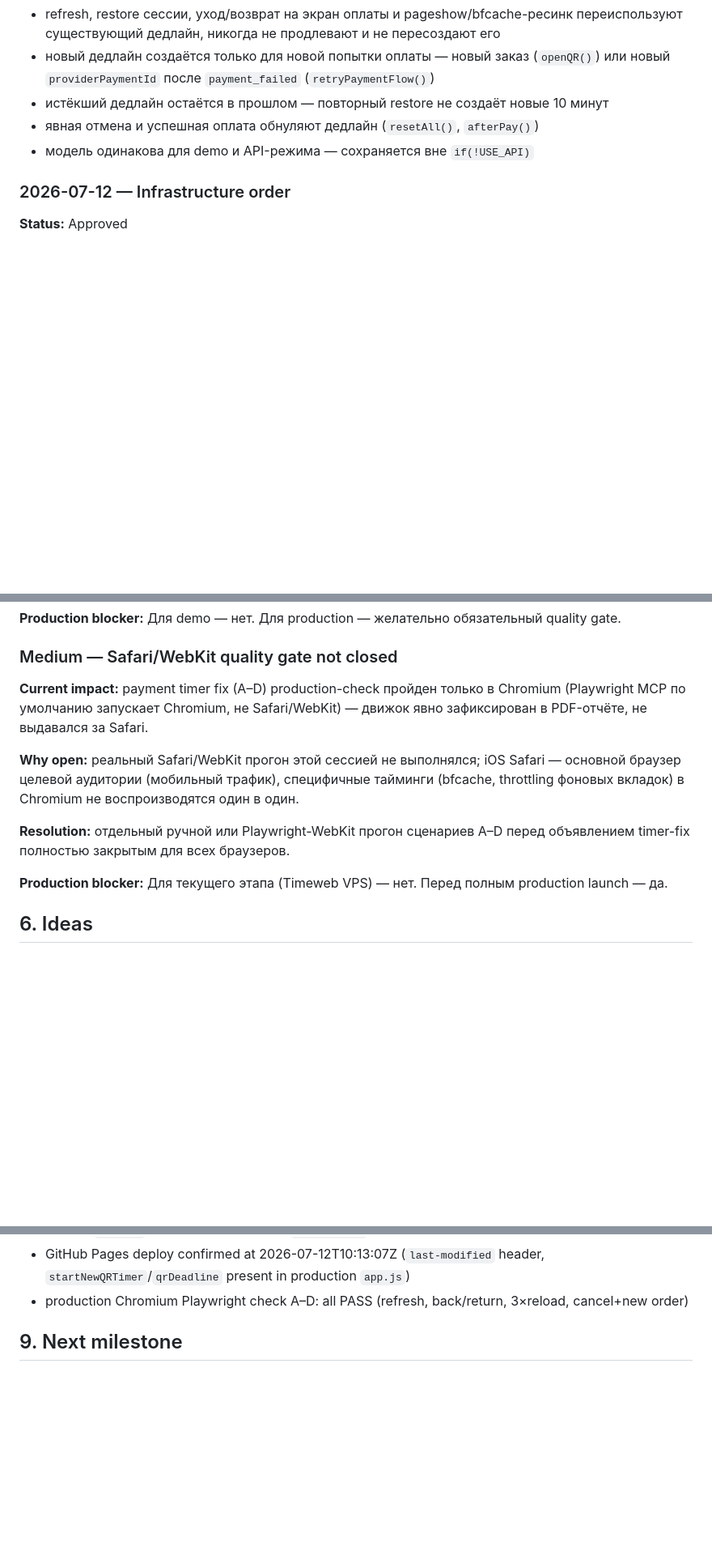
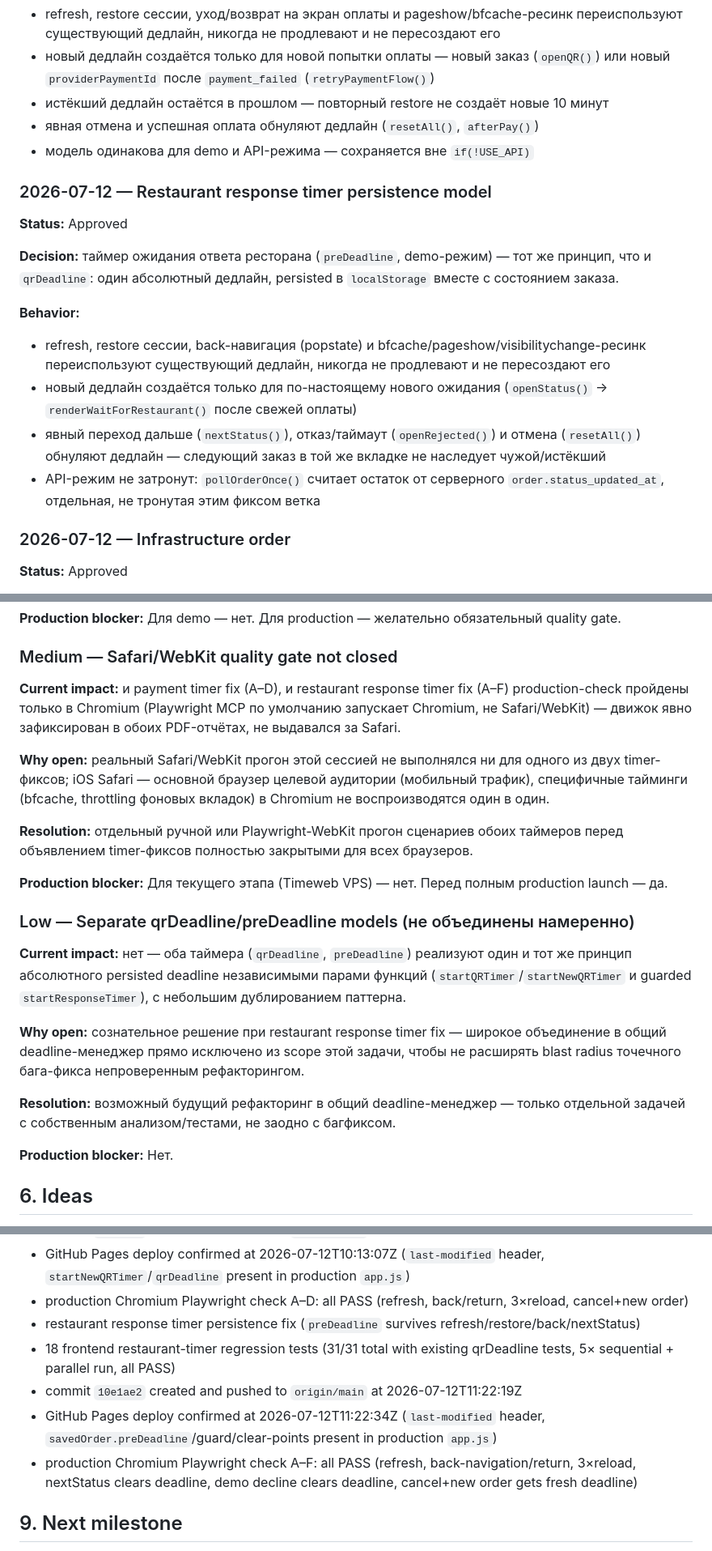
Before and after one commit to snovv423/YAAM, a Markdown page: docs/PROJECT_BACKLOG.md, 3 parts joined by grey strips. Shown at 81% size. Rendered like a GitHub page; blank space fills up the shorter version.

Commit message:
Update backlog after restaurant timer production fix
- record restaurant response timer persistence decision and completed work
- confirm production Chromium Playwright check A-F (all PASS)
- note Safari/WebKit quality gate remains open for both timer fixes
- flag intentional non-unification of qrDeadline/preDeadline as future idea
- link timer-fix commit 10e1ae2 and deploy confirmation timestamps

```diff
--- a/docs/PROJECT_BACKLOG.md
+++ b/docs/PROJECT_BACKLOG.md
@@ -104,6 +104,18 @@
 - явная отмена и успешная оплата обнуляют дедлайн (`resetAll()`, `afterPay()`)
 - модель одинакова для demo и API-режима — сохраняется вне `if(!USE_API)`
 
+### 2026-07-12 — Restaurant response timer persistence model
+
+**Status:** Approved
+
+**Decision:** таймер ожидания ответа ресторана (`preDeadline`, demo-режим) — тот же принцип, что и `qrDeadline`: один абсолютный дедлайн, persisted в `localStorage` вместе с состоянием заказа.
+
+**Behavior:**
+- refresh, restore сессии, back-навигация (popstate) и bfcache/pageshow/visibilitychange-ресинк переиспользуют существующий дедлайн, никогда не продлевают и не пересоздают его
+- новый дедлайн создаётся только для по-настоящему нового ожидания (`openStatus()` → `renderWaitForRestaurant()` после свежей оплаты)
+- явный переход дальше (`nextStatus()`), отказ/таймаут (`openRejected()`) и отмена (`resetAll()`) обнуляют дедлайн — следующий заказ в той же вкладке не наследует чужой/истёкший
+- API-режим не затронут: `pollOrderOnce()` считает остаток от серверного `order.status_updated_at`, отдельная, не тронутая этим фиксом ветка
+
 ### 2026-07-12 — Infrastructure order
 
 **Status:** Approved
@@ -239,13 +255,23 @@
 
 ### Medium — Safari/WebKit quality gate not closed
 
-**Current impact:** payment timer fix (A–D) production-check пройден только в Chromium (Playwright MCP по умолчанию запускает Chromium, не Safari/WebKit) — движок явно зафиксирован в PDF-отчёте, не выдавался за Safari.
+**Current impact:** и payment timer fix (A–D), и restaurant response timer fix (A–F) production-check пройдены только в Chromium (Playwright MCP по умолчанию запускает Chromium, не Safari/WebKit) — движок явно зафиксирован в обоих PDF-отчётах, не выдавался за Safari.
 
-**Why open:** реальный Safari/WebKit прогон этой сессией не выполнялся; iOS Safari — основной браузер целевой аудитории (мобильный трафик), специфичные тайминги (bfcache, throttling фоновых вкладок) в Chromium не воспроизводятся один в один.
+**Why open:** реальный Safari/WebKit прогон этой сессией не выполнялся ни для одного из двух timer-фиксов; iOS Safari — основной браузер целевой аудитории (мобильный трафик), специфичные тайминги (bfcache, throttling фоновых вкладок) в Chromium не воспроизводятся один в один.
 
-**Resolution:** отдельный ручной или Playwright-WebKit прогон сценариев A–D перед объявлением timer-fix полностью закрытым для всех браузеров.
+**Resolution:** отдельный ручной или Playwright-WebKit прогон сценариев обоих таймеров перед объявлением timer-фиксов полностью закрытыми для всех браузеров.
 
 **Production blocker:** Для текущего этапа (Timeweb VPS) — нет. Перед полным production launch — да.
+
+### Low — Separate qrDeadline/preDeadline models (не объединены намеренно)
+
+**Current impact:** нет — оба таймера (`qrDeadline`, `preDeadline`) реализуют один и тот же принцип абсолютного persisted deadline независимыми парами функций (`startQRTimer`/`startNewQRTimer` и guarded `startResponseTimer`), с небольшим дублированием паттерна.
+
+**Why open:** сознательное решение при restaurant response timer fix — широкое объединение в общий deadline-менеджер прямо исключено из scope этой задачи, чтобы не расширять blast radius точечного бага-фикса непроверенным рефакторингом.
+
+**Resolution:** возможный будущий рефакторинг в общий deadline-менеджер — только отдельной задачей с собственным анализом/тестами, не заодно с багфиксом.
+
+**Production blocker:** Нет.
 
 ## 6. Ideas
 
@@ -313,6 +339,11 @@
 - commit `7adbdf4` created and pushed to `origin/main` at 2026-07-12T10:11:57Z
 - GitHub Pages deploy confirmed at 2026-07-12T10:13:07Z (`last-modified` header, `startNewQRTimer`/`qrDeadline` present in production `app.js`)
 - production Chromium Playwright check A–D: all PASS (refresh, back/return, 3×reload, cancel+new order)
+- restaurant response timer persistence fix (`preDeadline` survives refresh/restore/back/nextStatus)
+- 18 frontend restaurant-timer regression tests (31/31 total with existing qrDeadline tests, 5× sequential + parallel run, all PASS)
+- commit `10e1ae2` created and pushed to `origin/main` at 2026-07-12T11:22:19Z
+- GitHub Pages deploy confirmed at 2026-07-12T11:22:34Z (`last-modified` header, `savedOrder.preDeadline`/guard/clear-points present in production `app.js`)
+- production Chromium Playwright check A–F: all PASS (refresh, back-navigation/return, 3×reload, nextStatus clears deadline, demo decline clears deadline, cancel+new order gets fresh deadline)
 
 ## 9. Next milestone
 
```
Also changed, not shown: other parts of docs/PROJECT_BACKLOG.md (+5 -1 lines).
